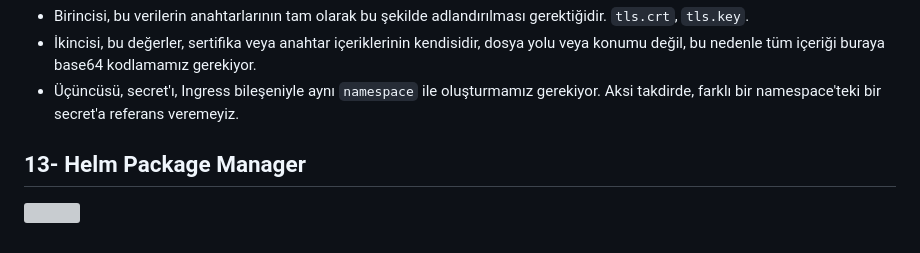
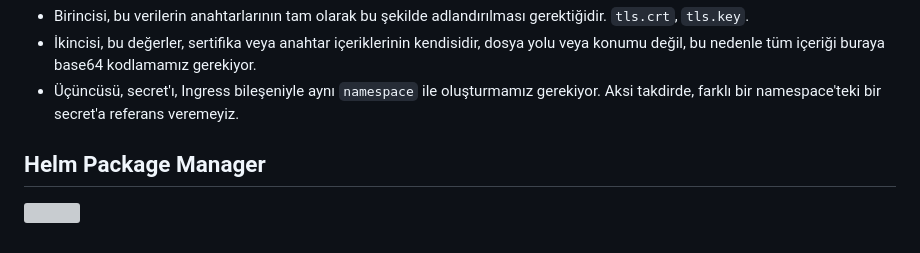
Before and after one commit to afyazici/kubernetes-turkce-kaynak, a Markdown page: README.md, the part around the change. Drawn GitHub-style; grey boxes are pictures that could not be loaded.

Commit message:
Helm icindekiler

```diff
--- a/README.md
+++ b/README.md
@@ -2287,6 +2287,6 @@ Burada tutulması gereken üç küçük not var:
 * Üçüncüsü, secret'ı, Ingress bileşeniyle aynı `namespace` ile oluşturmamız gerekiyor. Aksi takdirde, farklı bir namespace'teki bir secret'a referans veremeyiz.
 
 
-## 13- Helm Package Manager
+## Helm Package Manager
 
 ![](images/174.png)
```
